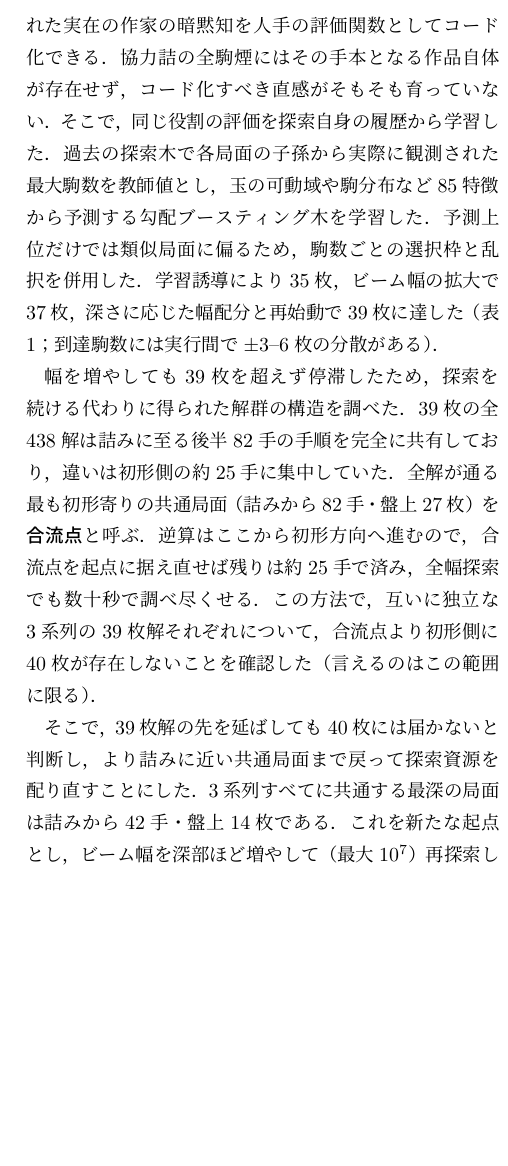
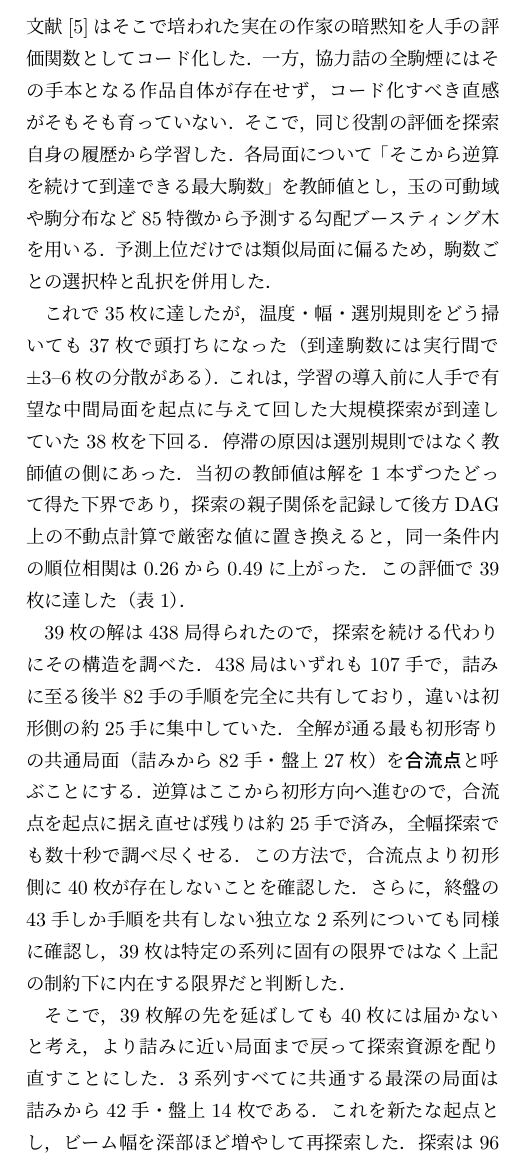
Before and after one commit to ogiekako/fmrs, a LaTeX document (paper/extended-abstract/extended-abstract.tex): part of one column of page 2 of 2, cut so that both start at the same text, the shorter picture padded with empty space. Compiled offline with LuaLaTeX.

Commit message:
docs(paper): 当時の一次記録と照合し §3〜§4 の事実誤りを訂正
当時の作業メモ(~/.claude/projects/-home-ogiekako-fmrs/memory/)、コミット時刻、
生の実行ログ(scratch/40piece_salvage/d34_run.log)で裏を取った結果:

- 37→39 の要因を訂正。幅ランプは「38 への lever でなかった」と当時記録されており、
  実際の突破口は教師値をトレース由来の下界から後方DAG上の厳密な不動点計算へ
  置き換えたこと(セル内順位相関 0.26→0.49)。表1に 37 の行を追加。
- 教師値の説明を旧世代(トレース下界)から現行(厳密DP)へ。
- 「初形37枚以上すべてに共通する合流点」を撤回。裏付けが無く、
  別 lineage という反例が実測されている。39枚解の3系列の共通点が正しい。
- 3系列の exact 検証を復活。1系列だけでは次段落の判断が導けない。
- 「幅を増やしても停滞」は裏付け無し。実際は 438 局得られたので構造を調べた。
- ビーム幅の最大値は資料間で 10M/15M と割れるため削除。
- 「別の40枚は在りうる」を実測に基づき「在る」へ。109/113/115手で確認済み。
- 学習導入前に人手シードで 38 に達していた事実を明記(表の単調増加が隠していた)。

2ページ、Overfull なし。

```diff
--- a/paper/extended-abstract/extended-abstract.tex
+++ b/paper/extended-abstract/extended-abstract.tex
@@ -112,13 +111,19 @@
+ビーム探索へ切り替え，初形枚数30枚の煙詰に到達した．次の鍵は展開の優先度付けである．
 普通詰将棋の煙詰には『将棋図巧』以来の作品の蓄積があり，
 文献\cite{hirose2026}はそこで培われた実在の作家の暗黙知を人手の評価関数として
-コード化できる．協力詰の全駒煙にはその手本となる作品自体が存在せず，
+コード化した．一方，協力詰の全駒煙にはその手本となる作品自体が存在せず，
 コード化すべき直感がそもそも育っていない．そこで，同じ役割の評価を探索自身の
-履歴から学習した．過去の探索木で各局面の
-子孫から実際に観測された最大駒数を教師値とし，玉の可動域や駒分布など85特徴から
-予測する勾配ブースティング木を学習した．予測上位だけでは類似局面に偏るため，
-駒数ごとの選択枠と乱択を併用した．学習誘導により35枚，ビーム幅の拡大で37枚，
-深さに応じた幅配分と再始動で39枚に達した（表\ref{tab:results}；
-到達駒数には実行間で$\pm$3--6枚の分散がある）．
+履歴から学習した．各局面について「そこから逆算を続けて到達できる最大駒数」を
+教師値とし，玉の可動域や駒分布など85特徴から予測する勾配ブースティング木を用いる．
+予測上位だけでは類似局面に偏るため，駒数ごとの選択枠と乱択を併用した．
+
+これで35枚に達したが，温度・幅・選別規則をどう掃いても37枚で頭打ちになった
+（到達駒数には実行間で$\pm$3--6枚の分散がある）．これは，学習の導入前に
+人手で有望な中間局面を起点に与えて回した大規模探索が到達していた38枚を下回る．
+停滞の原因は選別規則ではなく教師値の側にあった．当初の教師値は解を1本ずつ
+たどって得た下界であり，探索の親子関係を記録して後方DAG上の不動点計算で
+厳密な値に置き換えると，同一条件内の順位相関は0.26から0.49に上がった．
+この評価で39枚に達した（表\ref{tab:results}）．
 
 \begin{table}[t]
 \centering
@@ -139,19 +145,20 @@
 \end{tabular}
 \end{table}
 
-幅を増やしても39枚を超えず停滞したため，探索を続ける代わりに
-得られた解群の構造を調べた．39枚の全438解は詰みに至る後半82手の
-手順を完全に共有しており，違いは初形側の約25手に集中していた．
+39枚の解は438局得られたので，探索を続ける代わりにその構造を調べた．
+438局はいずれも107手で，詰みに至る後半82手の手順を完全に共有しており，
+違いは初形側の約25手に集中していた．
 全解が通る最も初形寄りの共通局面（詰みから82手・盤上27枚）を
-\textbf{合流点}と呼ぶ．逆算はここから初形方向へ進むので，合流点を起点に
+\textbf{合流点}と呼ぶことにする．逆算はここから初形方向へ進むので，合流点を起点に
 据え直せば残りは約25手で済み，全幅探索でも数十秒で調べ尽くせる．この方法で，
-互いに独立な3系列の39枚解それぞれについて，合流点より初形側に40枚が
-存在しないことを確認した（言えるのはこの範囲に限る）．
+合流点より初形側に40枚が存在しないことを確認した．さらに，終盤の43手しか
+手順を共有しない独立な2系列についても同様に確認し，39枚は特定の系列に固有の
+限界ではなく上記の制約下に内在する限界だと判断した．
 
-そこで，39枚解の先を延ばしても40枚には届かないと判断し，より詰みに近い
-共通局面まで戻って探索資源を配り直すことにした．3系列すべてに共通する
-最深の局面は詰みから42手・盤上14枚である．これを新たな起点とし，
-ビーム幅を深部ほど増やして（最大$10^7$）再探索した．探索は
+そこで，39枚解の先を延ばしても40枚には届かないと考え，より詰みに近い局面まで
+戻って探索資源を配り直すことにした．3系列すべてに共通する最深の局面は
+詰みから42手・盤上14枚である．これを新たな起点とし，
+ビーム幅を深部ほど増やして再探索した．探索は
 96 vCPU・768\,GBのクラウド計算機上で実行し，候補フロンティアが空になるまで
 継続した結果，詰みから113手の深さで40枚・持駒なしの候補局面2618個が
 得られた（ただし終盤の手順を広く共有する近縁の変化で，玉の軌跡と駒の取り方に
@@ -161,7 +168,9 @@
 
 計算機的検証として，各候補局面の最短協力手順が一意であることを fmrs の完全探索で
 確認した（ビームは候補生成の絞り込みにのみ用い，この判定には関与しない）．発表作は，神無次郎氏による独立のツール fm~\cite{fm} でも
-解の一意性を確認した．ただし枝刈りした領域に別の40枚局面は在りうる．
+解の一意性を確認した．ただし枝刈りした領域にも40枚局面は在る．実際，後日
+起点をさらに詰み側へ移して探索したところ，別系列の40枚が109手・113手・115手で
+得られており，上記の2618個は40枚の全てではない．
 
 作品選択では，成駒の種類・枚数が少ないこと，攻方の駒が受方玉の周囲に
 まとまっていることなどの美的基準で3局に絞り，不自然な成駒を減らす手作業の
```
Also changed, not shown: paper/extended-abstract/extended-abstract.pdf, paper/extended-abstract/extended-abstract.tex (10 more changed lines).
